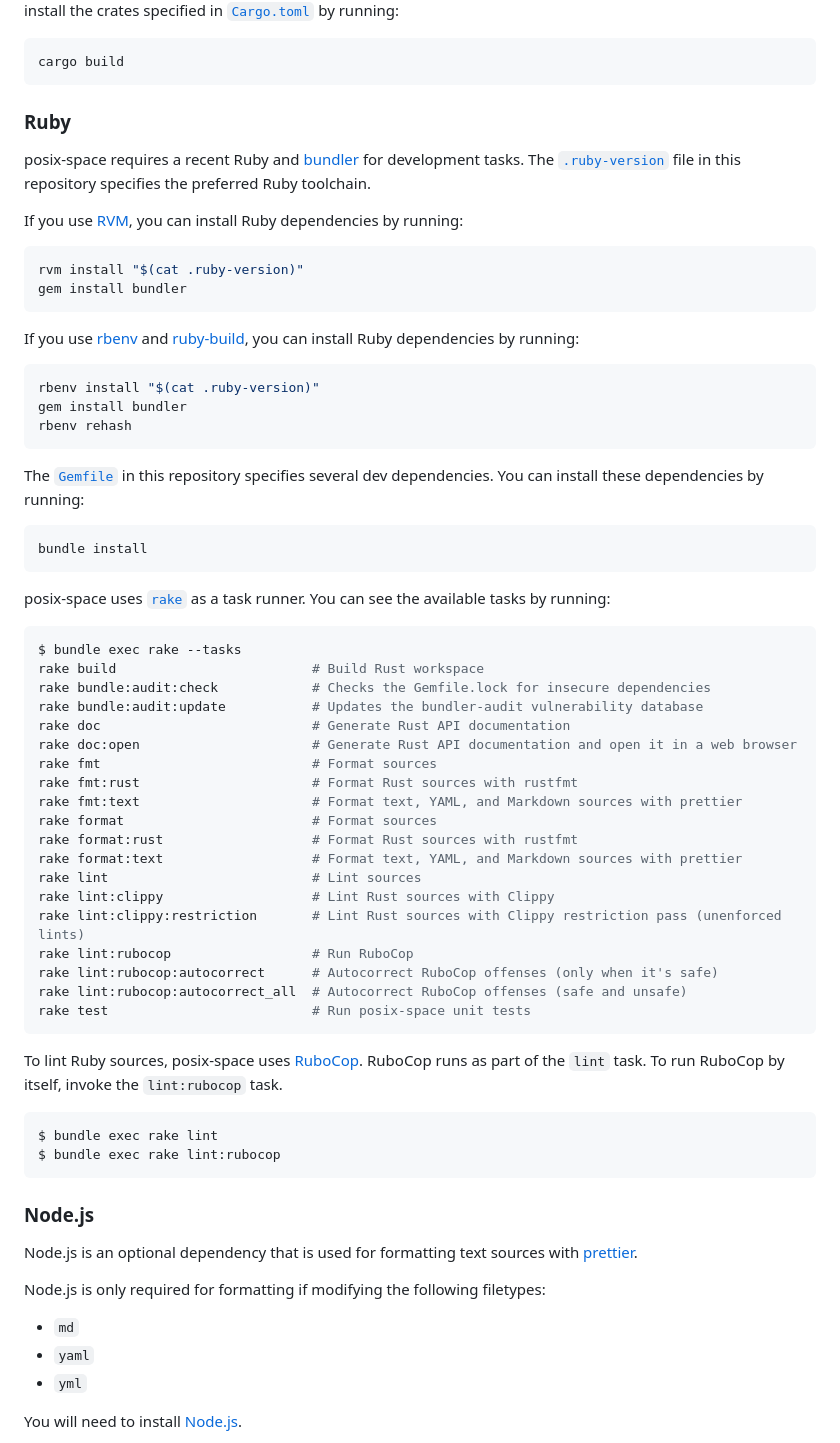
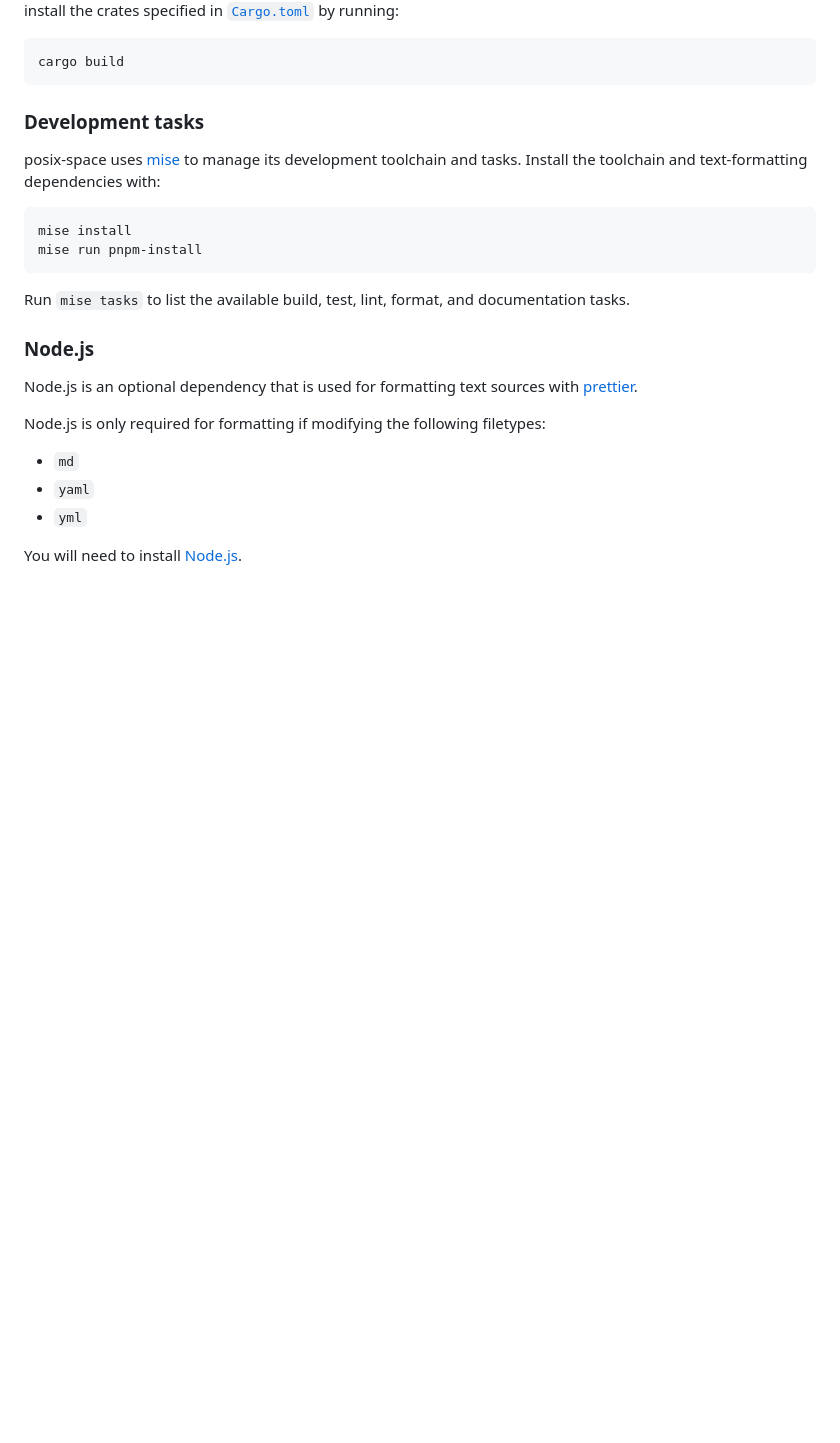
Before and after one commit to artichoke/posix-space, a Markdown page: CONTRIBUTING.md, the part around one of its changes. Rendered like a GitHub page; blank space fills up the shorter version.

Commit message:
Document mise development tasks

````diff
--- a/CONTRIBUTING.md
+++ b/CONTRIBUTING.md
@@ -67,71 +67,18 @@ toolchain installed, you can install the crates specified in
 cargo build
 ```
 
-### Ruby
+### Development tasks
 
-posix-space requires a recent Ruby and [bundler] for development tasks. The
-[`.ruby-version`](.ruby-version) file in this repository specifies the preferred
-Ruby toolchain.
-
-If you use [RVM], you can install Ruby dependencies by running:
+posix-space uses [mise] to manage its development toolchain and tasks. Install
+the toolchain and text-formatting dependencies with:
 
 ```sh
-rvm install "$(cat .ruby-version)"
-gem install bundler
+mise install
+mise run pnpm-install
 ```
 
-If you use [rbenv] and [ruby-build], you can install Ruby dependencies by
-running:
-
-```sh
-rbenv install "$(cat .ruby-version)"
-gem install bundler
-rbenv rehash
-```
-
-The [`Gemfile`](Gemfile) in this repository specifies several dev dependencies.
-You can install these dependencies by running:
-
-```sh
-bundle install
-```
-
-[rvm]: https://rvm.io/
-[rbenv]: https://github.com/rbenv/rbenv
-[ruby-build]: https://github.com/rbenv/ruby-build
-
-posix-space uses [`rake`](Rakefile) as a task runner. You can see the available
-tasks by running:
-
-```console
-$ bundle exec rake --tasks
-rake build                         # Build Rust workspace
-rake bundle:audit:check            # Checks the Gemfile.lock for insecure dependencies
-rake bundle:audit:update           # Updates the bundler-audit vulnerability database
-rake doc                           # Generate Rust API documentation
-rake doc:open                      # Generate Rust API documentation and open it in a web browser
-rake fmt                           # Format sources
-rake fmt:rust                      # Format Rust sources with rustfmt
-rake fmt:text                      # Format text, YAML, and Markdown sources with prettier
-rake format                        # Format sources
-rake format:rust                   # Format Rust sources with rustfmt
-rake format:text                   # Format text, YAML, and Markdown sources with prettier
-rake lint                          # Lint sources
-rake lint:clippy                   # Lint Rust sources with Clippy
-rake lint:clippy:restriction       # Lint Rust sources with Clippy restriction pass (unenforced lints)
-rake lint:rubocop                  # Run RuboCop
-rake lint:rubocop:autocorrect      # Autocorrect RuboCop offenses (only when it's safe)
-rake lint:rubocop:autocorrect_all  # Autocorrect RuboCop offenses (safe and unsafe)
-rake test                          # Run posix-space unit tests
-```
-
-To lint Ruby sources, posix-space uses [RuboCop]. RuboCop runs as part of the
-`lint` task. To run RuboCop by itself, invoke the `lint:rubocop` task.
-
-```console
-$ bundle exec rake lint
-$ bundle exec rake lint:rubocop
-```
+Run `mise tasks` to list the available build, test, lint, format, and
+documentation tasks.
 
 ### Node.js
 
````
Also changed, not shown: other parts of CONTRIBUTING.md (+4 -12 lines).
